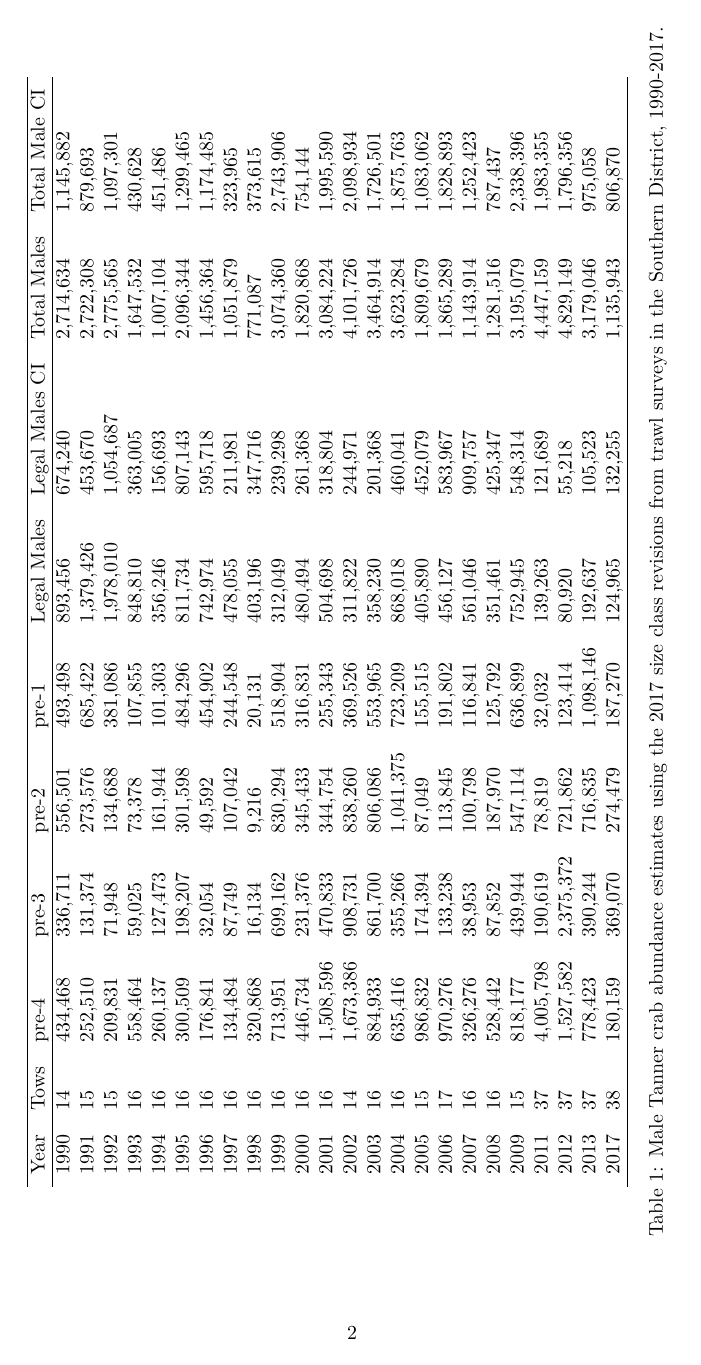
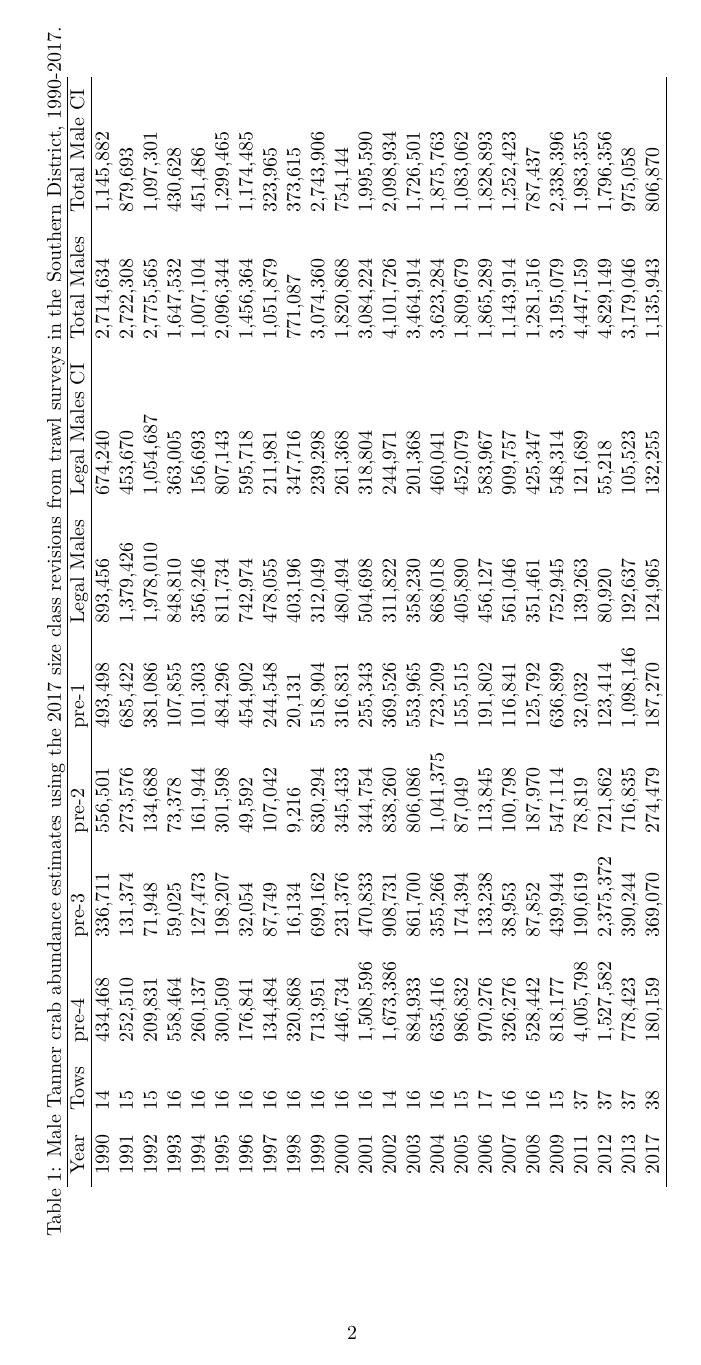
Before and after one commit to jdmumm/2017T04_surveySummary, an R Markdown document (text/2017T04_surveySummary.Rmd): page 2 of 2. Rendered offline with R 4.5, knitr and Pandoc, then LaTeX, with nearby package versions.

Commit message:
caption to top

````diff
--- a/text/2017T04_surveySummary.Rmd
+++ b/text/2017T04_surveySummary.Rmd
@@ -26,6 +26,6 @@
 mutate_if(is.numeric,funs(prettyNum(., big.mark=","))) -> LM17
 print(xtable(LM17,
       caption="Male Tanner crab abundance estimates using the 2017 size class revisions from trawl surveys in the Southern District, 1990-2017."),
-      floating.environment="sidewaystable", comment=FALSE, include.rownames = FALSE )
+      floating.environment="sidewaystable", comment=FALSE, include.rownames = FALSE , caption.placement = "top")
 
 ```
````
